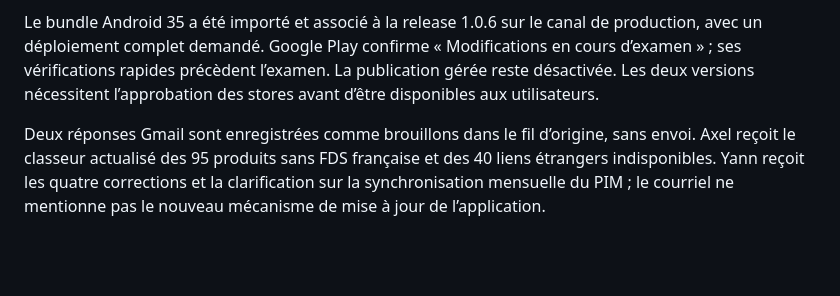
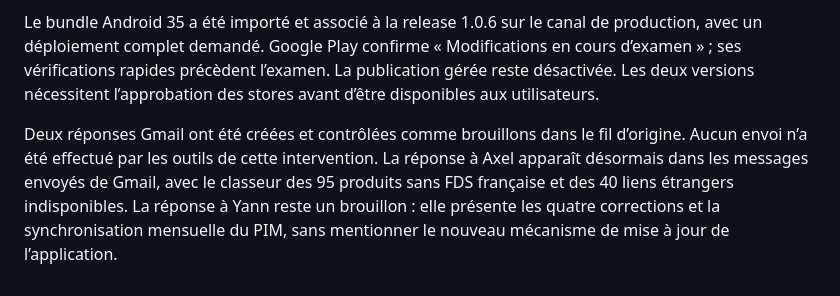
Before and after one commit to YounesEssl/molyscan-apps, a Markdown page: docs/FEEDBACK_2026-09-29.md, the part around the change. GitHub-like rendering; blank space fills up the shorter version.

Commit message:
docs: record final Gmail reply status

```diff
--- a/docs/FEEDBACK_2026-09-29.md
+++ b/docs/FEEDBACK_2026-09-29.md
@@ -37,4 +37,4 @@ Le build iOS 12 a été envoyé à App Store Connect, déclaré valide par Apple
 
 Le bundle Android 35 a été importé et associé à la release 1.0.6 sur le canal de production, avec un déploiement complet demandé. Google Play confirme « Modifications en cours d’examen » ; ses vérifications rapides précèdent l’examen. La publication gérée reste désactivée. Les deux versions nécessitent l’approbation des stores avant d’être disponibles aux utilisateurs.
 
-Deux réponses Gmail sont enregistrées comme brouillons dans le fil d’origine, sans envoi. Axel reçoit le classeur actualisé des 95 produits sans FDS française et des 40 liens étrangers indisponibles. Yann reçoit les quatre corrections et la clarification sur la synchronisation mensuelle du PIM ; le courriel ne mentionne pas le nouveau mécanisme de mise à jour de l’application.
+Deux réponses Gmail ont été créées et contrôlées comme brouillons dans le fil d’origine. Aucun envoi n’a été effectué par les outils de cette intervention. La réponse à Axel apparaît désormais dans les messages envoyés de Gmail, avec le classeur des 95 produits sans FDS française et des 40 liens étrangers indisponibles. La réponse à Yann reste un brouillon : elle présente les quatre corrections et la synchronisation mensuelle du PIM, sans mentionner le nouveau mécanisme de mise à jour de l’application.
```
